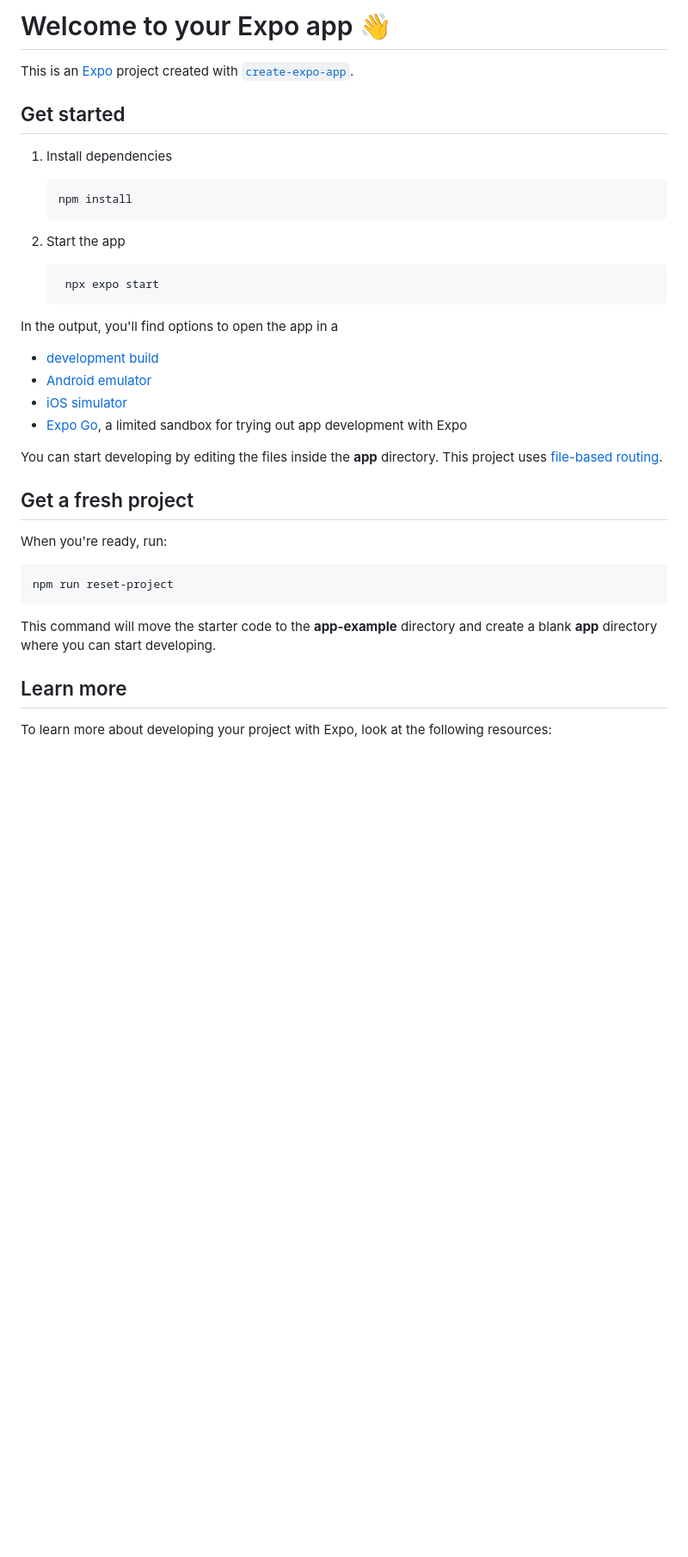
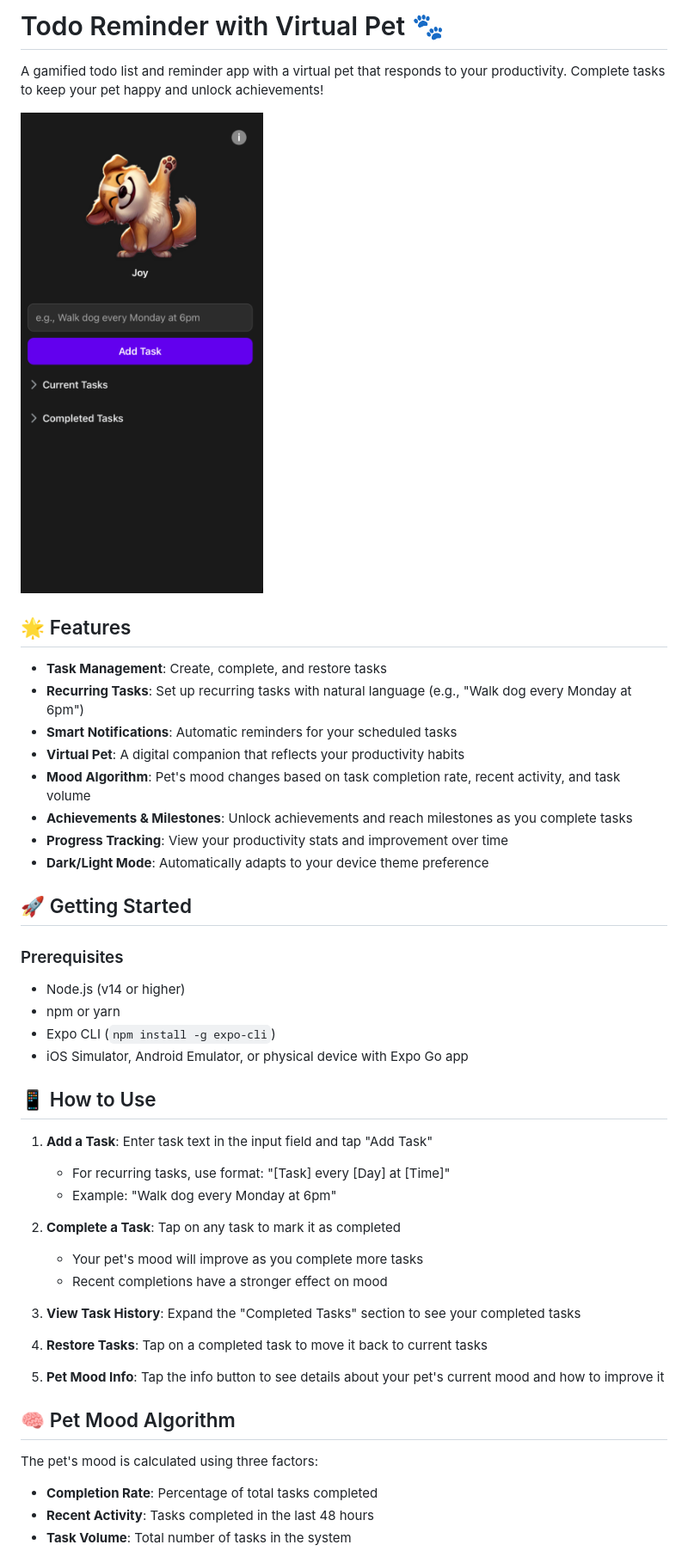
Before and after one commit to rkeshri04/todo-reminder, a Markdown page: README.md, the part around the change printed below. Shown: that part at 86% size. GitHub-like rendering; pictures changed too: assets/screenshots/app-preview.png (added); blank space fills up the shorter version.

Commit message:
Improved minor bug fixes, created README.md

````diff
--- a/README.md
+++ b/README.md
@@ -1,41 +1,49 @@
-# Welcome to your Expo app 👋
+# Todo Reminder with Virtual Pet 🐾
 
-This is an [Expo](https://expo.dev) project created with [`create-expo-app`](https://www.npmjs.com/package/create-expo-app).
+A gamified todo list and reminder app with a virtual pet that responds to your productivity. Complete tasks to keep your pet happy and unlock achievements!
 
-## Get started
+![Todo Reminder App Screenshot](./assets/screenshots/app-preview.png)
 
-1. Install dependencies
+## 🌟 Features
 
-   ```bash
-   npm install
-   ```
+- **Task Management**: Create, complete, and restore tasks
+- **Recurring Tasks**: Set up recurring tasks with natural language (e.g., "Walk dog every Monday at 6pm")
+- **Smart Notifications**: Automatic reminders for your scheduled tasks
+- **Virtual Pet**: A digital companion that reflects your productivity habits
+- **Mood Algorithm**: Pet's mood changes based on task completion rate, recent activity, and task volume
+- **Achievements & Milestones**: Unlock achievements and reach milestones as you complete tasks
+- **Progress Tracking**: View your productivity stats and improvement over time
+- **Dark/Light Mode**: Automatically adapts to your device theme preference
 
-2. Start the app
+## 🚀 Getting Started
 
-   ```bash
-    npx expo start
-   ```
+### Prerequisites
 
-In the output, you'll find options to open the app in a
+- Node.js (v14 or higher)
+- npm or yarn
+- Expo CLI (`npm install -g expo-cli`)
+- iOS Simulator, Android Emulator, or physical device with Expo Go app
 
-- [development build](https://docs.expo.dev/develop/development-builds/introduction/)
-- [Android emulator](https://docs.expo.dev/workflow/android-studio-emulator/)
-- [iOS simulator](https://docs.expo.dev/workflow/ios-simulator/)
-- [Expo Go](https://expo.dev/go), a limited sandbox for trying out app development with Expo
+## 📱 How to Use
 
-You can start developing by editing the files inside the **app** directory. This project uses [file-based routing](https://docs.expo.dev/router/introduction).
+1. **Add a Task**: Enter task text in the input field and tap "Add Task"
+   - For recurring tasks, use format: "[Task] every [Day] at [Time]"
+   - Example: "Walk dog every Monday at 6pm"
 
-## Get a fresh project
+2. **Complete a Task**: Tap on any task to mark it as completed
+   - Your pet's mood will improve as you complete more tasks
+   - Recent completions have a stronger effect on mood
 
-When you're ready, run:
+3. **View Task History**: Expand the "Completed Tasks" section to see your completed tasks
 
-```bash
-npm run reset-project
-```
+4. **Restore Tasks**: Tap on a completed task to move it back to current tasks
 
-This command will move the starter code to the **app-example** directory and create a blank **app** directory where you can start developing.
+5. **Pet Mood Info**: Tap the info button to see details about your pet's current mood and how to improve it
 
-## Learn more
+## 🧠 Pet Mood Algorithm
 
-To learn more about developing your project with Expo, look at the following resources:
+The pet's mood is calculated using three factors:
+- **Completion Rate**: Percentage of total tasks completed
+- **Recent Activity**: Tasks completed in the last 48 hours
+- **Task Volume**: Total number of tasks in the system
 
````
Also changed, not shown: other parts of README.md (+19 -6 lines), 7 other files.
